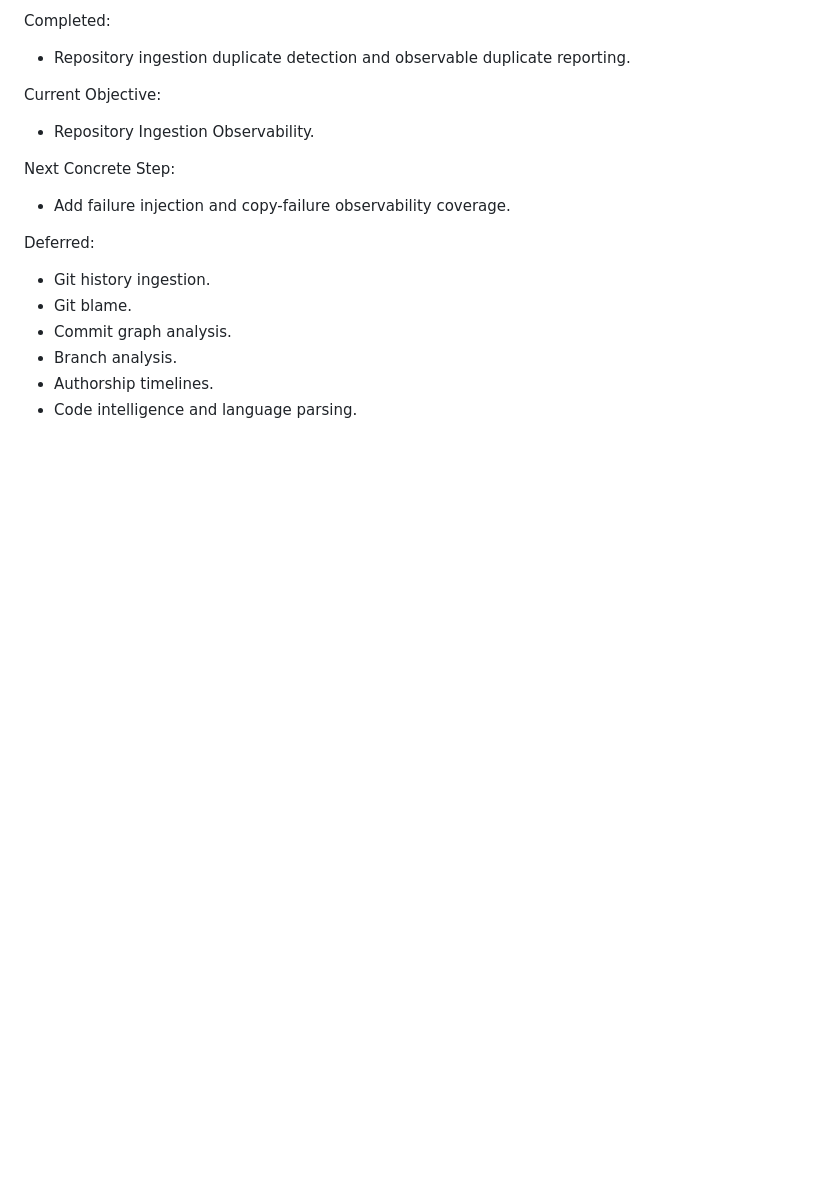
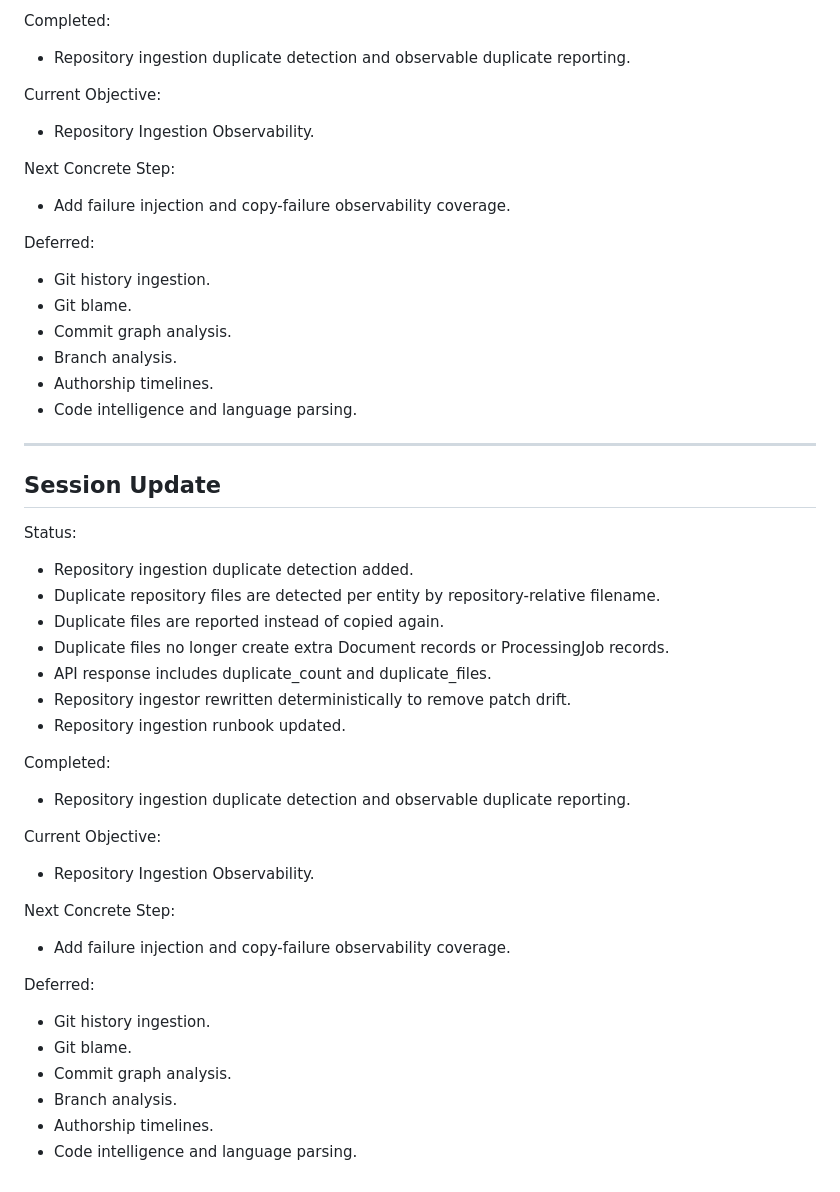
Before and after one commit to jesse5656/midwest24-site, a Markdown page: OPERATING-PLAN.md, the part around the change. Rendered like a GitHub page; blank space fills up the shorter version.

Commit message:
add repository ingestion duplicate observability

```diff
--- a/OPERATING-PLAN.md
+++ b/OPERATING-PLAN.md
@@ -253,3 +253,34 @@ Deferred:
 - Branch analysis.
 - Authorship timelines.
 - Code intelligence and language parsing.
+
+
+---
+
+## Session Update
+
+Status:
+- Repository ingestion duplicate detection added.
+- Duplicate repository files are detected per entity by repository-relative filename.
+- Duplicate files are reported instead of copied again.
+- Duplicate files no longer create extra Document records or ProcessingJob records.
+- API response includes duplicate_count and duplicate_files.
+- Repository ingestor rewritten deterministically to remove patch drift.
+- Repository ingestion runbook updated.
+
+Completed:
+- Repository ingestion duplicate detection and observable duplicate reporting.
+
+Current Objective:
+- Repository Ingestion Observability.
+
+Next Concrete Step:
+- Add failure injection and copy-failure observability coverage.
+
+Deferred:
+- Git history ingestion.
+- Git blame.
+- Commit graph analysis.
+- Branch analysis.
+- Authorship timelines.
+- Code intelligence and language parsing.
```
Also changed, not shown: 1 other file.
